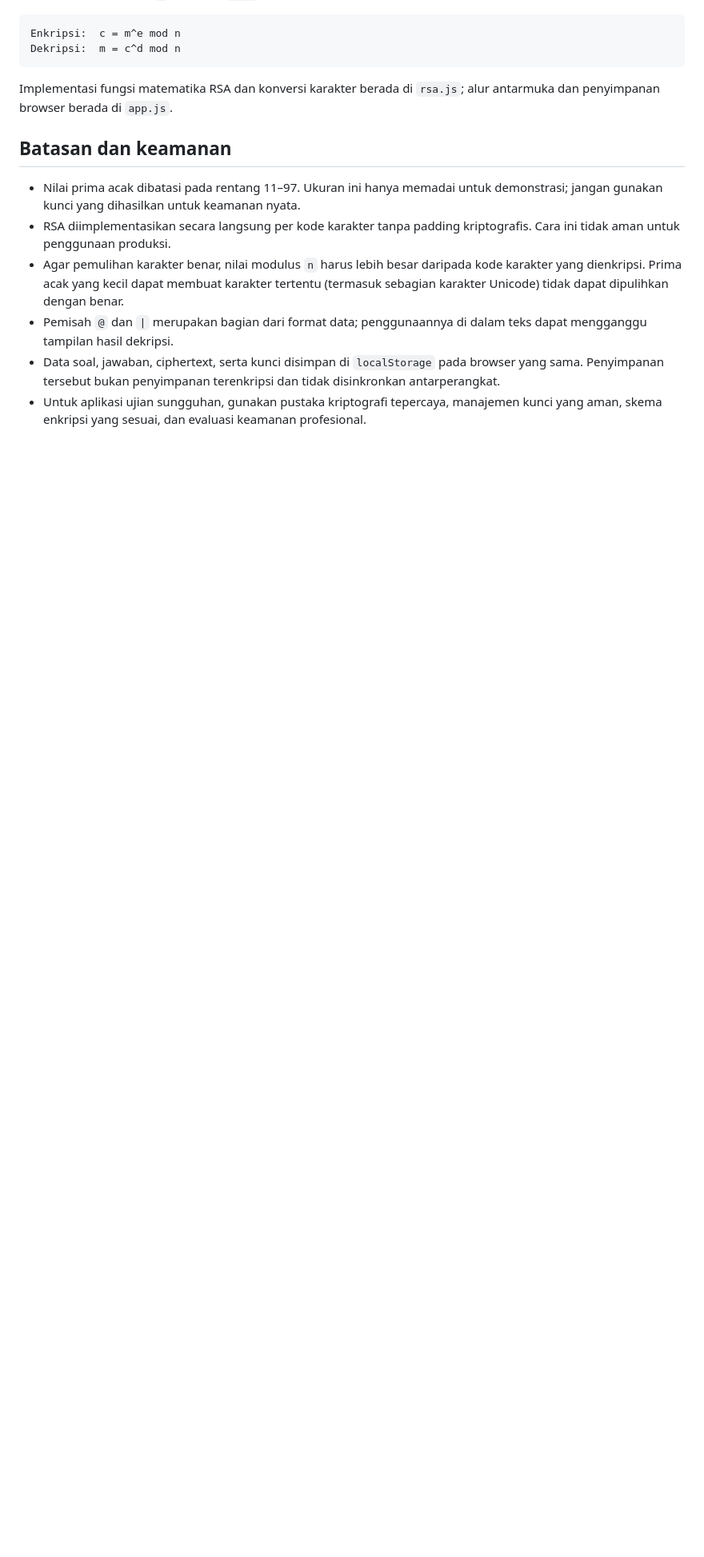
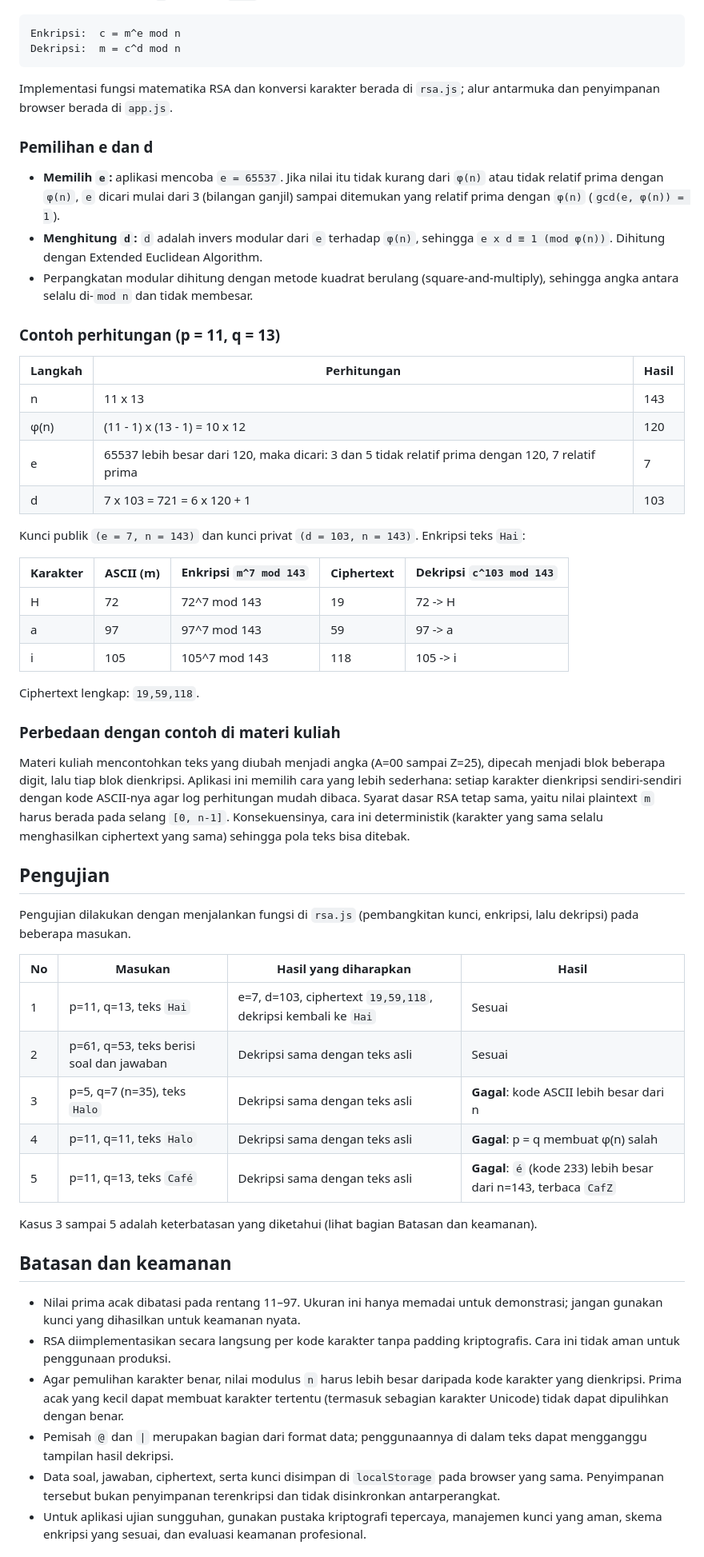
Before and after one commit to Oscrt69/Crypxamination, a Markdown page: README.md, the part around one of its changes. Shown at 80% size. Rendered like a GitHub page; blank space fills up the shorter version.

```diff
--- a/README.md
+++ b/README.md
@@ -54,6 +62,48 @@ Dekripsi:  m = c^d mod n
 
 Implementasi fungsi matematika RSA dan konversi karakter berada di `rsa.js`; alur antarmuka dan penyimpanan browser berada di `app.js`.
 
+### Pemilihan e dan d
+
+- **Memilih `e`:** aplikasi mencoba `e = 65537`. Jika nilai itu tidak kurang dari `φ(n)` atau tidak relatif prima dengan `φ(n)`, `e` dicari mulai dari 3 (bilangan ganjil) sampai ditemukan yang relatif prima dengan `φ(n)` (`gcd(e, φ(n)) = 1`).
+- **Menghitung `d`:** `d` adalah invers modular dari `e` terhadap `φ(n)`, sehingga `e x d ≡ 1 (mod φ(n))`. Dihitung dengan Extended Euclidean Algorithm.
+- Perpangkatan modular dihitung dengan metode kuadrat berulang (square-and-multiply), sehingga angka antara selalu di-`mod n` dan tidak membesar.
+### Contoh perhitungan (p = 11, q = 13)
+
+| Langkah | Perhitungan                                                          | Hasil |
+| ------- | -------------------------------------------------------------------- | ----- |
+| n       | 11 x 13                                                              | 143   |
+| φ(n)    | (11 - 1) x (13 - 1) = 10 x 12                                        | 120   |
+| e       | 65537 lebih besar dari 120, maka dicari: 3 dan 5 tidak relatif prima dengan 120, 7 relatif prima | 7 |
+| d       | 7 x 103 = 721 = 6 x 120 + 1                                          | 103   |
+
+Kunci publik `(e = 7, n = 143)` dan kunci privat `(d = 103, n = 143)`. Enkripsi teks `Hai`:
+
+| Karakter | ASCII (m) | Enkripsi `m^7 mod 143` | Ciphertext | Dekripsi `c^103 mod 143` |
+| -------- | --------- | ---------------------- | ---------- | ------------------------ |
+| H        | 72        | 72^7 mod 143           | 19         | 72 -> H                  |
+| a        | 97        | 97^7 mod 143           | 59         | 97 -> a                  |
+| i        | 105       | 105^7 mod 143          | 118        | 105 -> i                 |
+
+Ciphertext lengkap: `19,59,118`.
+
+### Perbedaan dengan contoh di materi kuliah
+
+Materi kuliah mencontohkan teks yang diubah menjadi angka (A=00 sampai Z=25), dipecah menjadi blok beberapa digit, lalu tiap blok dienkripsi. Aplikasi ini memilih cara yang lebih sederhana: setiap karakter dienkripsi sendiri-sendiri dengan kode ASCII-nya agar log perhitungan mudah dibaca. Syarat dasar RSA tetap sama, yaitu nilai plaintext `m` harus berada pada selang `[0, n-1]`. Konsekuensinya, cara ini deterministik (karakter yang sama selalu menghasilkan ciphertext yang sama) sehingga pola teks bisa ditebak.
+
+## Pengujian
+
+Pengujian dilakukan dengan menjalankan fungsi di `rsa.js` (pembangkitan kunci, enkripsi, lalu dekripsi) pada beberapa masukan.
+
+| No | Masukan                                  | Hasil yang diharapkan                                         | Hasil                                                            |
+| -- | ---------------------------------------- | ------------------------------------------------------------- | ---------------------------------------------------------------- |
+| 1  | p=11, q=13, teks `Hai`                   | e=7, d=103, ciphertext `19,59,118`, dekripsi kembali ke `Hai` | Sesuai                                                           |
+| 2  | p=61, q=53, teks berisi soal dan jawaban | Dekripsi sama dengan teks asli                                | Sesuai                                                           |
+| 3  | p=5, q=7 (n=35), teks `Halo`             | Dekripsi sama dengan teks asli                                | **Gagal**: kode ASCII lebih besar dari n                         |
+| 4  | p=11, q=11, teks `Halo`                  | Dekripsi sama dengan teks asli                                | **Gagal**: p = q membuat φ(n) salah                              |
+| 5  | p=11, q=13, teks `Café`                  | Dekripsi sama dengan teks asli                                | **Gagal**: `é` (kode 233) lebih besar dari n=143, terbaca `CafZ` |
+
+Kasus 3 sampai 5 adalah keterbatasan yang diketahui (lihat bagian Batasan dan keamanan).
+
 ## Batasan dan keamanan
 
 - Nilai prima acak dibatasi pada rentang 11–97. Ukuran ini hanya memadai untuk demonstrasi; jangan gunakan kunci yang dihasilkan untuk keamanan nyata.
```
Also changed, not shown: other parts of README.md (+17 -0 lines).
